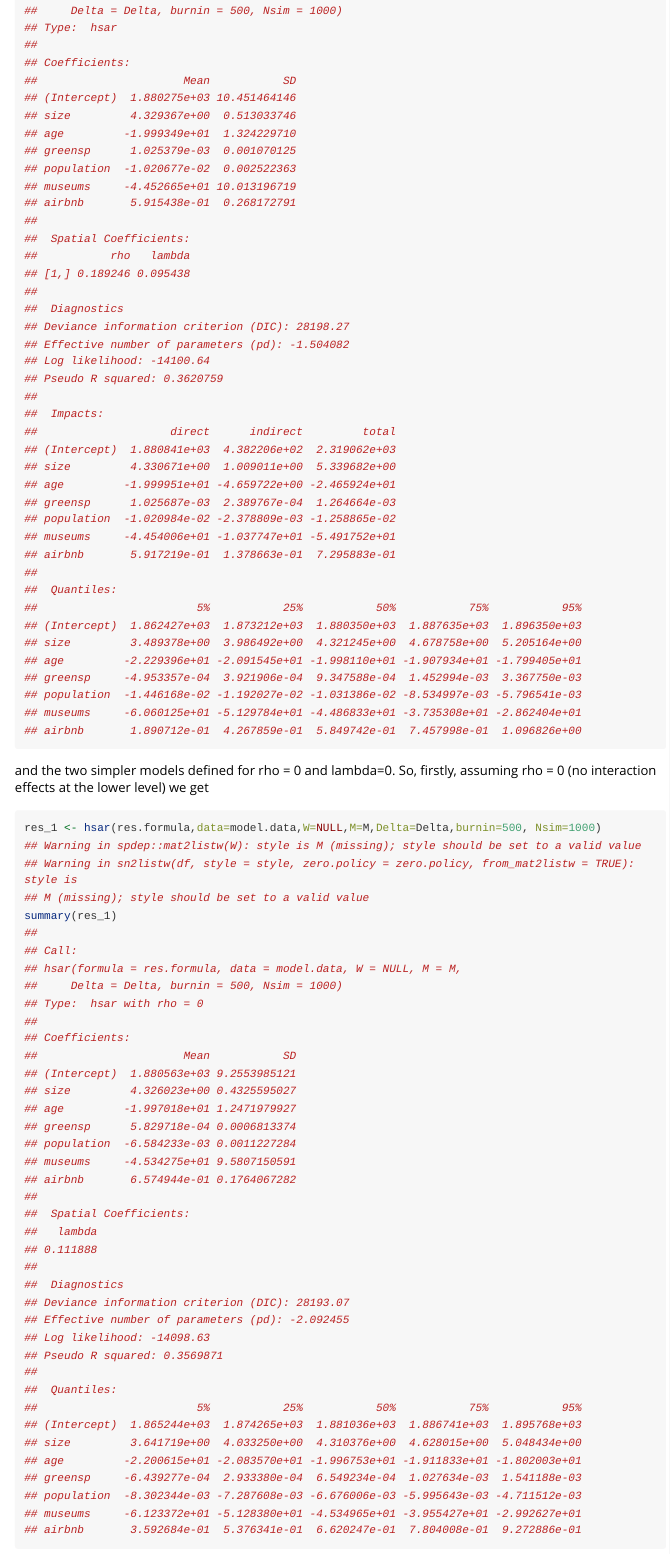
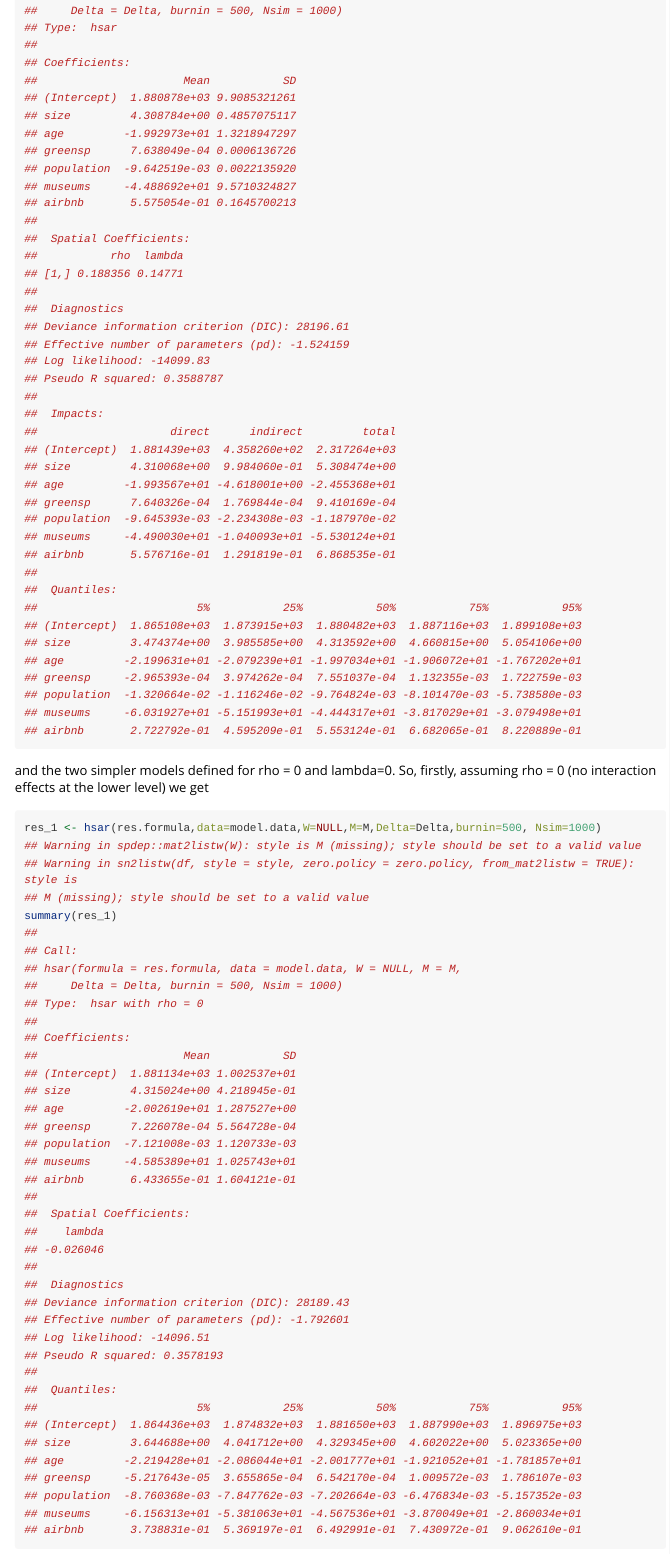
Before and after one commit to pol-db4drd2/HSAR, an R Markdown document (vignettes/HSAR.Rmd): the page in a window 1100 px wide, from 3440 px down. Rendered offline with R 4.5, knitr and Pandoc, with nearby package versions; long lines of code are wrapped.

Commit message:
rebuild `HASR` vignette

````diff
--- a/vignettes/HSAR.Rmd
+++ b/vignettes/HSAR.Rmd
@@ -206,43 +206,43 @@ summary(res)
 ##
 ## Coefficients:
 ##                      Mean           SD
-## (Intercept)  1.880275e+03 10.451464146
-## size         4.329367e+00  0.513033746
-## age         -1.999349e+01  1.324229710
-## greensp      1.025379e-03  0.001070125
-## population  -1.020677e-02  0.002522363
-## museums     -4.452665e+01 10.013196719
-## airbnb       5.915438e-01  0.268172791
+## (Intercept)  1.880878e+03 9.9085321261
+## size         4.308784e+00 0.4857075117
+## age         -1.992973e+01 1.3218947297
+## greensp      7.638049e-04 0.0006136726
+## population  -9.642519e-03 0.0022135920
+## museums     -4.488692e+01 9.5710324827
+## airbnb       5.575054e-01 0.1645700213
 ##
 ##  Spatial Coefficients:
-##           rho   lambda
-## [1,] 0.189246 0.095438
+##           rho  lambda
+## [1,] 0.188356 0.14771
 ##
 ##  Diagnostics
-## Deviance information criterion (DIC): 28198.27
-## Effective number of parameters (pd): -1.504082
-## Log likelihood: -14100.64
-## Pseudo R squared: 0.3620759
+## Deviance information criterion (DIC): 28196.61
+## Effective number of parameters (pd): -1.524159
+## Log likelihood: -14099.83
+## Pseudo R squared: 0.3588787
 ##
 ##  Impacts:
 ##                    direct      indirect         total
-## (Intercept)  1.880841e+03  4.382206e+02  2.319062e+03
-## size         4.330671e+00  1.009011e+00  5.339682e+00
-## age         -1.999951e+01 -4.659722e+00 -2.465924e+01
-## greensp      1.025687e-03  2.389767e-04  1.264664e-03
-## population  -1.020984e-02 -2.378809e-03 -1.258865e-02
-## museums     -4.454006e+01 -1.037747e+01 -5.491752e+01
-## airbnb       5.917219e-01  1.378663e-01  7.295883e-01
+## (Intercept)  1.881439e+03  4.358260e+02  2.317264e+03
+## size         4.310068e+00  9.984060e-01  5.308474e+00
+## age         -1.993567e+01 -4.618001e+00 -2.455368e+01
+## greensp      7.640326e-04  1.769844e-04  9.410169e-04
+## population  -9.645393e-03 -2.234308e-03 -1.187970e-02
+## museums     -4.490030e+01 -1.040093e+01 -5.530124e+01
+## airbnb       5.576716e-01  1.291819e-01  6.868535e-01
 ##
 ##  Quantiles:
 ##                        5%           25%           50%           75%           95%
-## (Intercept)  1.862427e+03  1.873212e+03  1.880350e+03  1.887635e+03  1.896350e+03
-## size         3.489378e+00  3.986492e+00  4.321245e+00  4.678758e+00  5.205164e+00
-## age         -2.229396e+01 -2.091545e+01 -1.998110e+01 -1.907934e+01 -1.799405e+01
-## greensp     -4.953357e-04  3.921906e-04  9.347588e-04  1.452994e-03  3.367750e-03
-## population  -1.446168e-02 -1.192027e-02 -1.031386e-02 -8.534997e-03 -5.796541e-03
-## museums     -6.060125e+01 -5.129784e+01 -4.486833e+01 -3.735308e+01 -2.862404e+01
-## airbnb       1.890712e-01  4.267859e-01  5.849742e-01  7.457998e-01  1.096826e+00
+## (Intercept)  1.865108e+03  1.873915e+03  1.880482e+03  1.887116e+03  1.899108e+03
+## size         3.474374e+00  3.985585e+00  4.313592e+00  4.660815e+00  5.054106e+00
+## age         -2.199631e+01 -2.079239e+01 -1.997034e+01 -1.906072e+01 -1.767202e+01
+## greensp     -2.965393e-04  3.974262e-04  7.551037e-04  1.132355e-03  1.722759e-03
+## population  -1.320664e-02 -1.116246e-02 -9.764824e-03 -8.101470e-03 -5.738580e-03
+## museums     -6.031927e+01 -5.151993e+01 -4.444317e+01 -3.817029e+01 -3.079498e+01
+## airbnb       2.722792e-01  4.595209e-01  5.553124e-01  6.682065e-01  8.220889e-01
 ```
 
 and the two simpler models defined for rho = 0 and lambda=0.
@@ -263,29 +263,29 @@ summary(res_1)
 ##
 ## Coefficients:
 ##                      Mean           SD
-## (Intercept)  1.880563e+03 9.2553985121
-## size         4.326023e+00 0.4325595027
-## age         -1.997018e+01 1.2471979927
-## greensp      5.829718e-04 0.0006813374
-## population  -6.584233e-03 0.0011227284
-## museums     -4.534275e+01 9.5807150591
-## airbnb       6.574944e-01 0.1764067282
+## (Intercept)  1.881134e+03 1.002537e+01
+## size         4.315024e+00 4.218945e-01
+## age         -2.002619e+01 1.287527e+00
+## greensp      7.226078e-04 5.564728e-04
+## population  -7.121008e-03 1.120733e-03
+## museums     -4.585389e+01 1.025743e+01
+## airbnb       6.433655e-01 1.604121e-01
 ##
 ##  Spatial Coefficients:
-##   lambda
-## 0.111888
+##    lambda
+## -0.026046
 ##
 ##  Diagnostics
-## Deviance information criterion (DIC): 28193.07
-## Effective number of parameters (pd): -2.092455
-## Log likelihood: -14098.63
-## Pseudo R squared: 0.3569871
+## Deviance information criterion (DIC): 28189.43
+## Effective number of parameters (pd): -1.792601
+## Log likelihood: -14096.51
+## Pseudo R squared: 0.3578193
 ##
 ##  Quantiles:
 ##                        5%           25%           50%           75%           95%
-## (Intercept)  1.865244e+03  1.874265e+03  1.881036e+03  1.886741e+03  1.895768e+03
-## size         3.641719e+00  4.033250e+00  4.310376e+00  4.628015e+00  5.048434e+00
-## age         -2.200615e+01 -2.083570e+01 -1.996753e+01 -1.911833e+01 -1.802003e+01
-## greensp     -6.439277e-04  2.933380e-04  6.549234e-04  1.027634e-03  1.541188e-03
-## population  -8.302344e-03 -7.287608e-03 -6.676006e-03 -5.995643e-03 -4.711512e-03
-## museums     -6.123372e+01 -5.128380e+01 -4.534965e+01 -3.955427e+01 -2.992627e+01
+## (Intercept)  1.864436e+03  1.874832e+03  1.881650e+03  1.887990e+03  1.896975e+03
+## size         3.644688e+00  4.041712e+00  4.329345e+00  4.602022e+00  5.023365e+00
+## age         -2.219428e+01 -2.086044e+01 -2.001777e+01 -1.921052e+01 -1.781857e+01
+## greensp     -5.217643e-05  3.655865e-04  6.542170e-04  1.009572e-03  1.786107e-03
+## population  -8.760368e-03 -7.847762e-03 -7.202664e-03 -6.476834e-03 -5.157352e-03
+## museums     -6.156313e+01 -5.381063e+01 -4.567536e+01 -3.870049e+01 -2.860034e+01
````
Also changed, not shown: vignettes/HSAR.Rmd (40 more changed lines).
